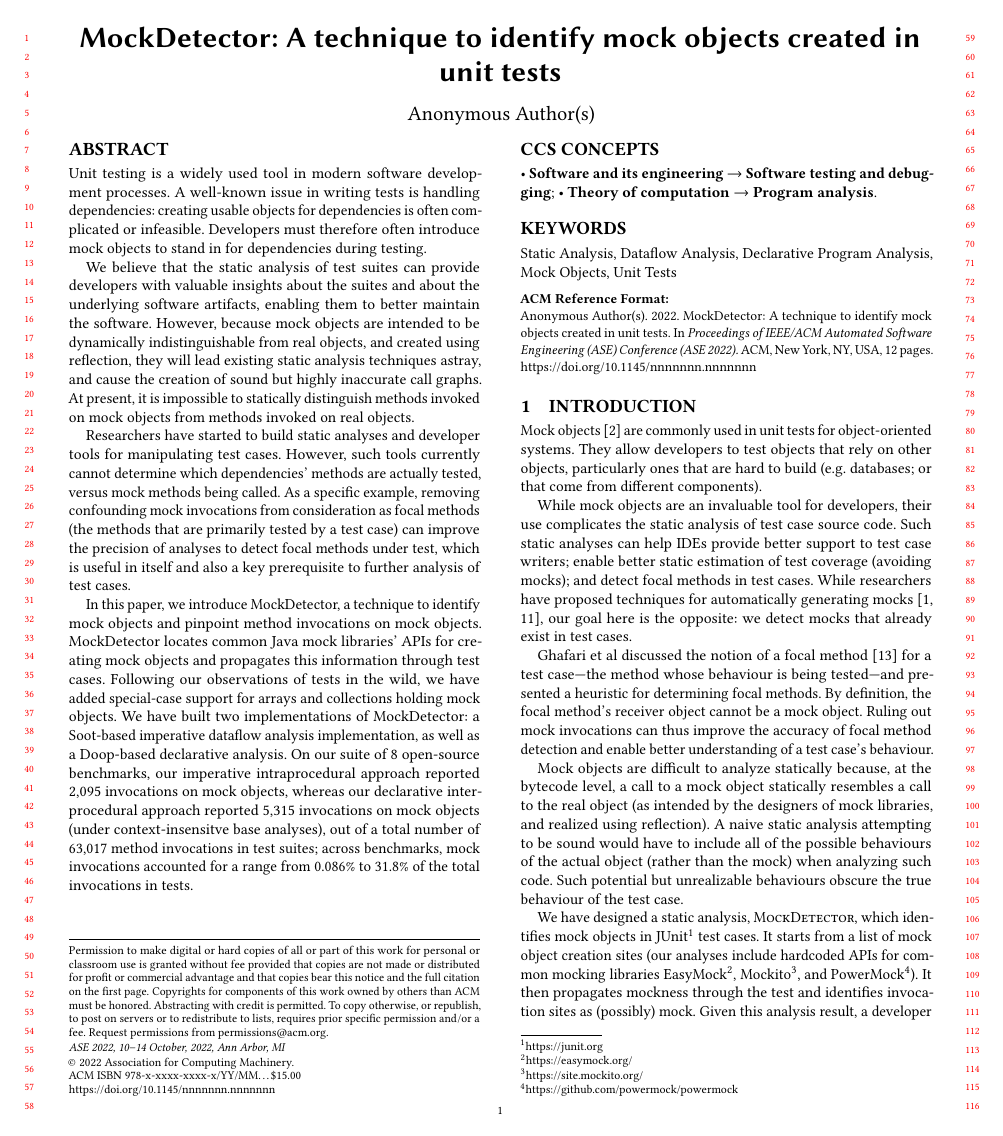
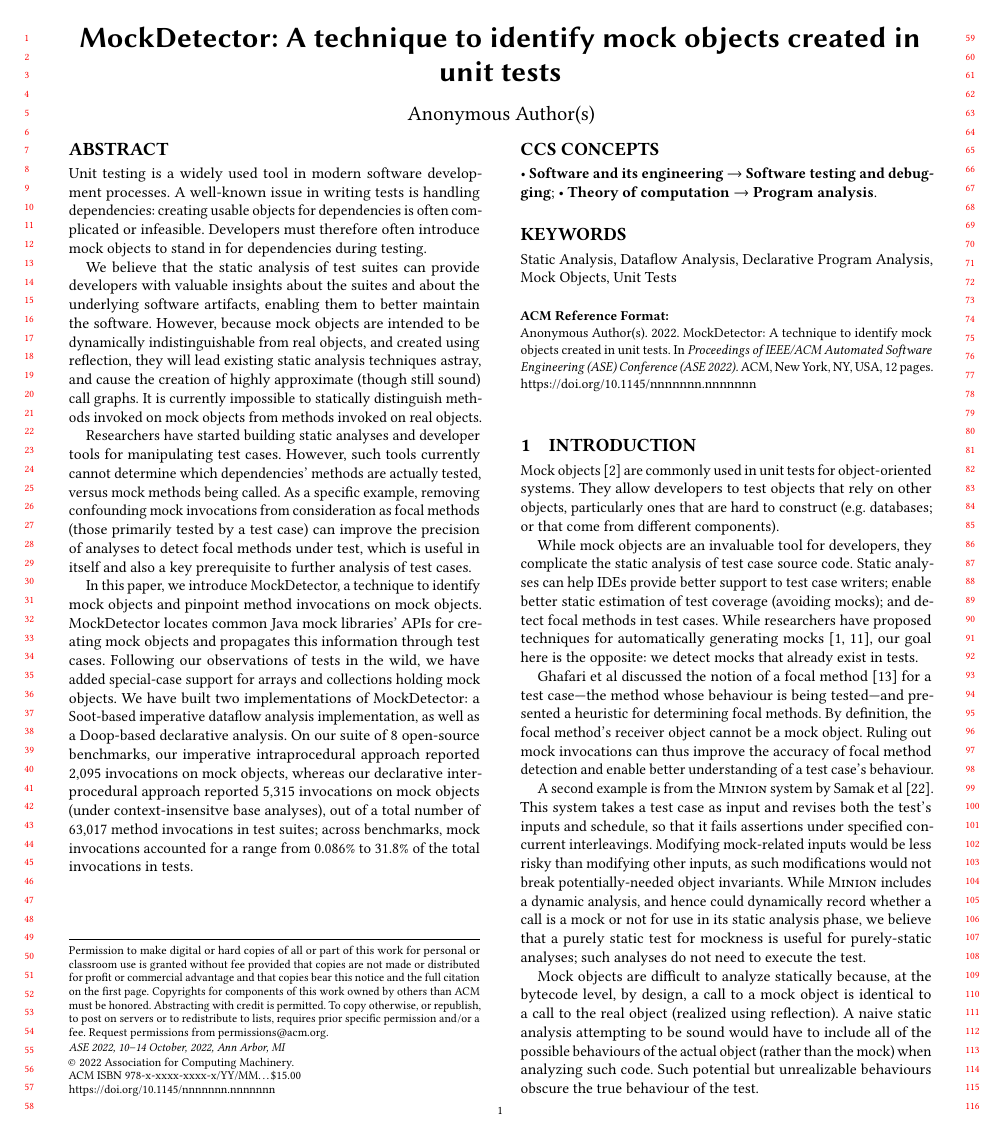
Before and after one commit to dliang2000/PLDI_SOAP2021_MockingAnalysis, a LaTeX paper (main.tex, which reads abstract.tex, introduction.tex): page 1 of 12. Compiled offline with pdfLaTeX.

Commit message:
add a second example to the introduction

```diff
--- a/abstract.tex
+++ b/abstract.tex
@@ -1,9 +1,9 @@
 \begin{abstract}
 Unit testing is a widely used tool in modern software development processes. A well-known issue in writing tests is handling dependencies: creating usable objects for dependencies is often complicated or infeasible. Developers must therefore often introduce mock objects to stand in for dependencies during testing.
 
-We believe that the static analysis of test suites can provide developers with valuable insights about the suites and about the underlying software artifacts, enabling them to better maintain the software. However, because mock objects are intended to be dynamically indistinguishable from real objects, and created using reflection, they will lead existing static analysis techniques astray, and cause the creation of sound but highly inaccurate call graphs. At present, it is impossible to statically distinguish methods invoked on mock objects from methods invoked on real objects.
+We believe that the static analysis of test suites can provide developers with valuable insights about the suites and about the underlying software artifacts, enabling them to better maintain the software. However, because mock objects are intended to be dynamically indistinguishable from real objects, and created using reflection, they will lead existing static analysis techniques astray, and cause the creation of highly approximate (though still sound) call graphs. It is currently impossible to statically distinguish methods invoked on mock objects from methods invoked on real objects.
 
-Researchers have started to build static analyses and developer tools for manipulating test cases. However, such tools currently cannot determine which dependencies' methods are actually tested, versus mock methods being called. As a specific example, removing confounding mock invocations from consideration as focal methods (the methods that are primarily tested by a test case) can improve the precision of analyses to detect focal methods under test, which is useful in itself and also a key prerequisite to further analysis of test cases.
+Researchers have started building static analyses and developer tools for manipulating test cases. However, such tools currently cannot determine which dependencies' methods are actually tested, versus mock methods being called. As a specific example, removing confounding mock invocations from consideration as focal methods (those primarily tested by a test case) can improve the precision of analyses to detect focal methods under test, which is useful in itself and also a key prerequisite to further analysis of test cases.
 
 In this paper, we introduce MockDetector, a technique to identify mock objects and pinpoint method invocations on mock objects. MockDetector locates common Java mock libraries' APIs for creating mock objects and propagates this information through test cases. Following our observations of tests in the wild, we have added special-case support for arrays and collections holding mock objects. We have built two implementations of MockDetector: a Soot-based imperative dataflow analysis implementation, as well as a Doop-based declarative analysis. On our suite of 8 open-source benchmarks, our imperative intraprocedural approach reported 2,095 invocations on mock objects, whereas our declarative interprocedural approach reported 5,315 invocations on mock objects (under context-insensitve base analyses), out of a total number of 63,017 method invocations in test suites; across benchmarks, mock invocations accounted for a range from 0.086\% to 31.8\% of the total invocations in tests.
 \end{abstract}
--- a/introduction.tex
+++ b/introduction.tex
@@ -4,15 +4,15 @@
 Mock objects~\cite{beck02:_test_driven_devel} are commonly used in
 unit tests for object-oriented systems.  They allow developers to test objects that
 rely on other objects, particularly ones that are hard
-to build (e.g. databases; or that come from different components).
+to construct (e.g. databases; or that come from different components).
 
-While mock objects are an invaluable tool for developers, their use
-complicates the static analysis of test case source code.
-Such static analyses can help IDEs provide better
+While mock objects are an invaluable tool for developers, they
+complicate the static analysis of test case source code.
+Static analyses can help IDEs provide better
 support to test case writers; enable better static estimation of test coverage
 (avoiding mocks); and detect focal methods in test cases. While researchers have
 proposed techniques for automatically generating mocks~\cite{alshahwan10:_autom,fazzini20:_framew_autom_test_mockin_mobil_apps}, our goal here is the opposite:
-we detect mocks that already exist in test cases.
+we detect mocks that already exist in tests.
 
 Ghafari et al discussed the notion of a focal method~\cite{ghafari15:_autom} for a test case---the method
 whose behaviour is being tested---and presented a heuristic for determining focal methods.
@@ -20,13 +20,16 @@ By definition, the focal method's receiver object cannot be a mock object.
 Ruling out mock invocations can thus improve the accuracy of focal method detection and
 enable better understanding of a test case's behaviour.
 
+A second example is from the {\sc Minion} system by Samak et al~\cite{samak16:_direc_synth_failin_concur_execut}.
+This system takes a test case as input and revises both the test's inputs and schedule, so that it fails assertions under specified concurrent interleavings. Modifying mock-related inputs would be less risky than modifying other inputs, as such modifications would not break potentially-needed object invariants. While {\sc Minion} includes a dynamic analysis, and hence could dynamically record whether a call is a mock or not for use in its static analysis phase, we believe that a purely static test for mockness is useful for purely-static analyses; such analyses do not need to execute the test.
+
 Mock objects are difficult to analyze statically because, at the bytecode level,
-a call to a mock object statically resembles a call to the real object (as
-intended by the designers of mock libraries, and realized using reflection).
+by design, a call to a mock object is identical to a call to the real object
+(realized using reflection).
 A naive static analysis attempting to be sound would have to include all of
 the possible behaviours of the actual object (rather than the mock) when analyzing such code.
 Such potential but unrealizable behaviours obscure the true behaviour
-of the test case.
+of the test.
 
 We have designed a static analysis, \textsc{MockDetector}, which identifies
 mock objects in JUnit\footnote{\url{https://junit.org}} test cases. It starts from a list of mock object creation sites
```
Also changed, not shown: bibliography.bib (+9 -0 lines), evaluation.tex (+1 -1 lines), introduction.tex (4 more changed lines), 1 other file.
